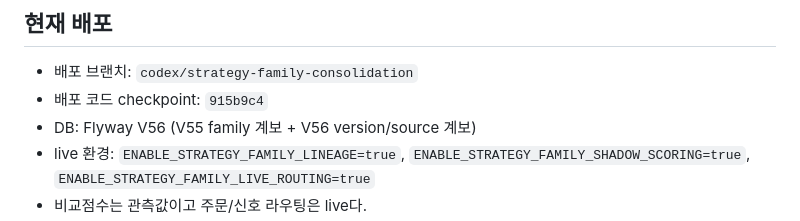
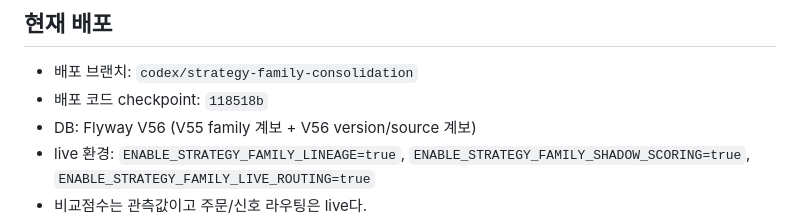
Before and after one commit to Eehoyoung/stockmate-ai, a Markdown page: docs/strategy_family_consolidation_completion_audit_2026-08-16.md, the part around the change. Rendered like a GitHub page.

Commit message:
docs: align live family deployment checkpoint

```diff
--- a/docs/strategy_family_consolidation_completion_audit_2026-08-16.md
+++ b/docs/strategy_family_consolidation_completion_audit_2026-08-16.md
@@ -7,7 +7,7 @@
 ## 현재 배포
 
 - 배포 브랜치: `codex/strategy-family-consolidation`
-- 배포 코드 checkpoint: `915b9c4`
+- 배포 코드 checkpoint: `118518b`
 - DB: Flyway V56 (V55 family 계보 + V56 version/source 계보)
 - live 환경: `ENABLE_STRATEGY_FAMILY_LINEAGE=true`, `ENABLE_STRATEGY_FAMILY_SHADOW_SCORING=true`, `ENABLE_STRATEGY_FAMILY_LIVE_ROUTING=true`
 - 비교점수는 관측값이고 주문/신호 라우팅은 live다.
```
